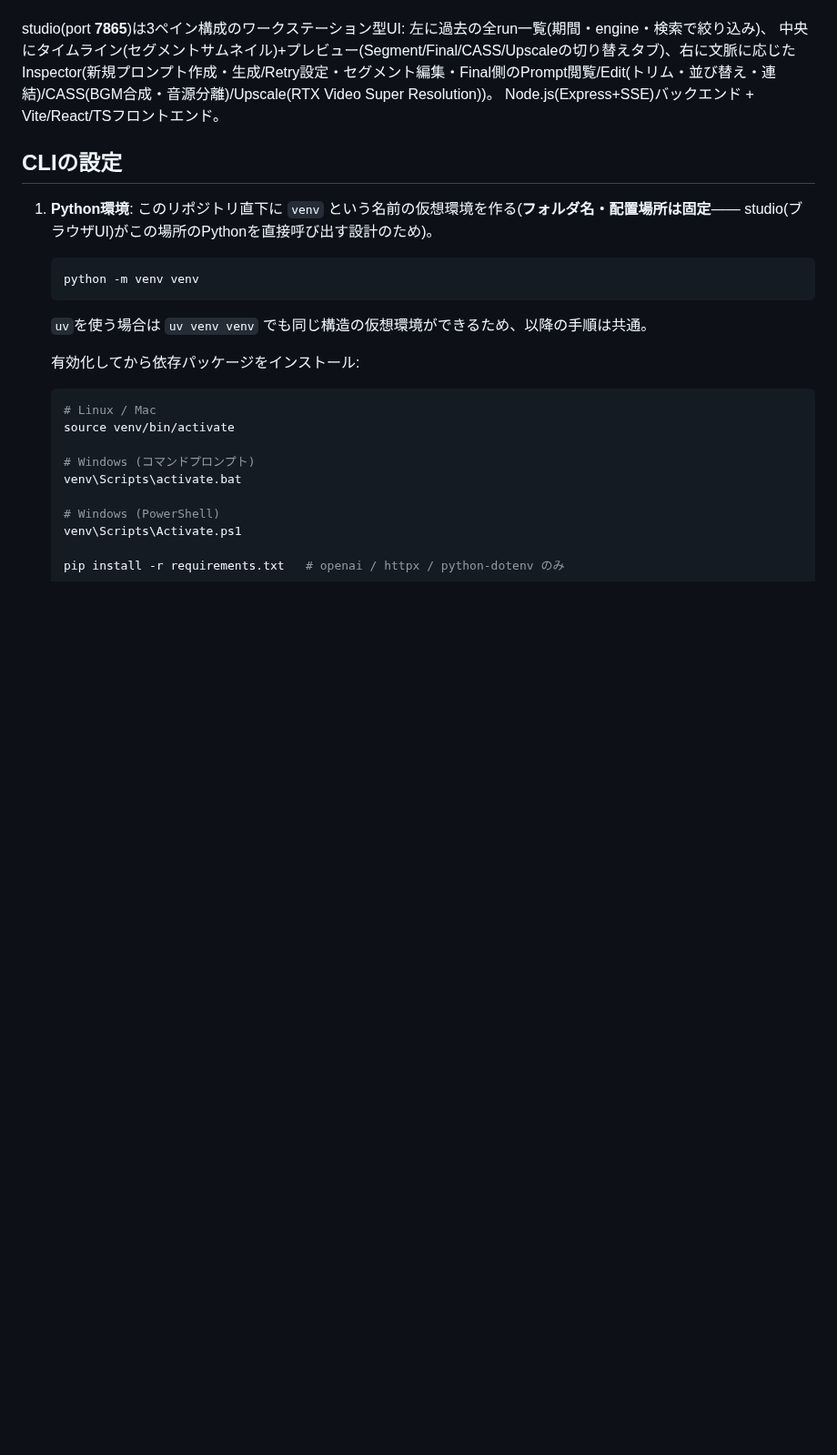
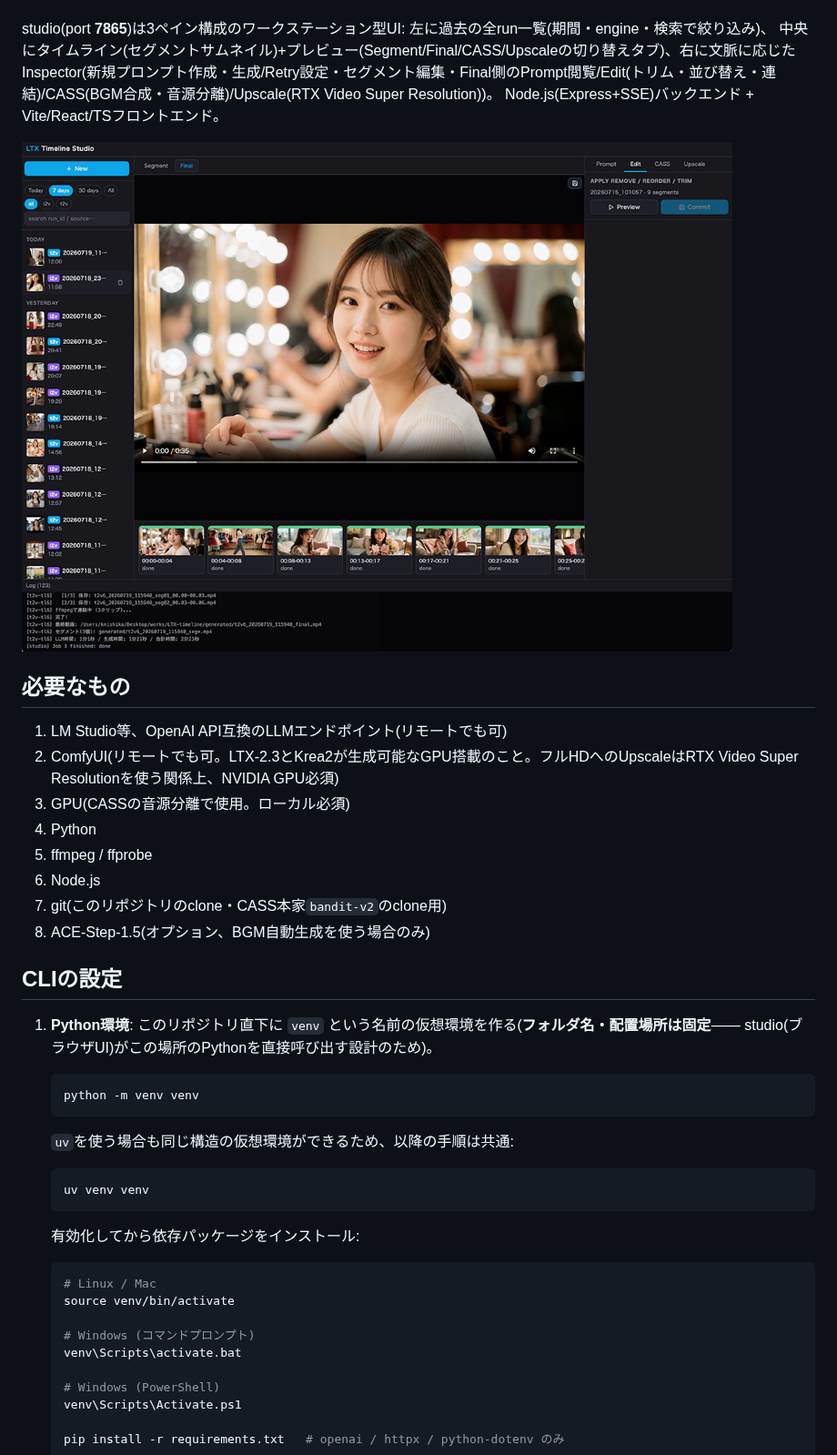
Before and after one commit to knishika62/LTX-Timeline-Studio, a Markdown page: README.md, the part around one of its changes. Shown at 91% size. Drawn GitHub-style; pictures changed too: image.png (added); blank space fills up the shorter version.

````diff
--- a/README.md
+++ b/README.md
@@ -22,6 +22,19 @@ studio(port **7865**)は3ペイン構成のワークステーション型UI: 左
 Inspector(新規プロンプト作成・生成/Retry設定・セグメント編集・Final側のPrompt閲覧/Edit(トリム・並び替え・連結)/CASS(BGM合成・音源分離)/Upscale(RTX Video Super Resolution))。
 Node.js(Express+SSE)バックエンド + Vite/React/TSフロントエンド。
 
+![LTX Timeline Studio](image.png)
+
+## 必要なもの
+
+1. LM Studio等、OpenAI API互換のLLMエンドポイント(リモートでも可)
+2. ComfyUI(リモートでも可。LTX-2.3とKrea2が生成可能なGPU搭載のこと。フルHDへのUpscaleはRTX Video Super Resolutionを使う関係上、NVIDIA GPU必須)
+3. GPU(CASSの音源分離で使用。ローカル必須)
+4. Python
+5. ffmpeg / ffprobe
+6. Node.js
+7. git(このリポジトリのclone・CASS本家`bandit-v2`のclone用)
+8. ACE-Step-1.5(オプション、BGM自動生成を使う場合のみ)
+
 ## CLIの設定
 
 1. **Python環境**: このリポジトリ直下に `venv` という名前の仮想環境を作る(**フォルダ名・配置場所は固定**——
@@ -31,7 +44,11 @@ Node.js(Express+SSE)バックエンド + Vite/React/TSフロントエンド。
    python -m venv venv
    ```
 
-   `uv`を使う場合は `uv venv venv` でも同じ構造の仮想環境ができるため、以降の手順は共通。
+   `uv`を使う場合も同じ構造の仮想環境ができるため、以降の手順は共通:
+
+   ```bash
+   uv venv venv
+   ```
 
    有効化してから依存パッケージをインストール:
 
````
Also changed, not shown: other parts of README.md (+48 -6 lines), 11 other files.
